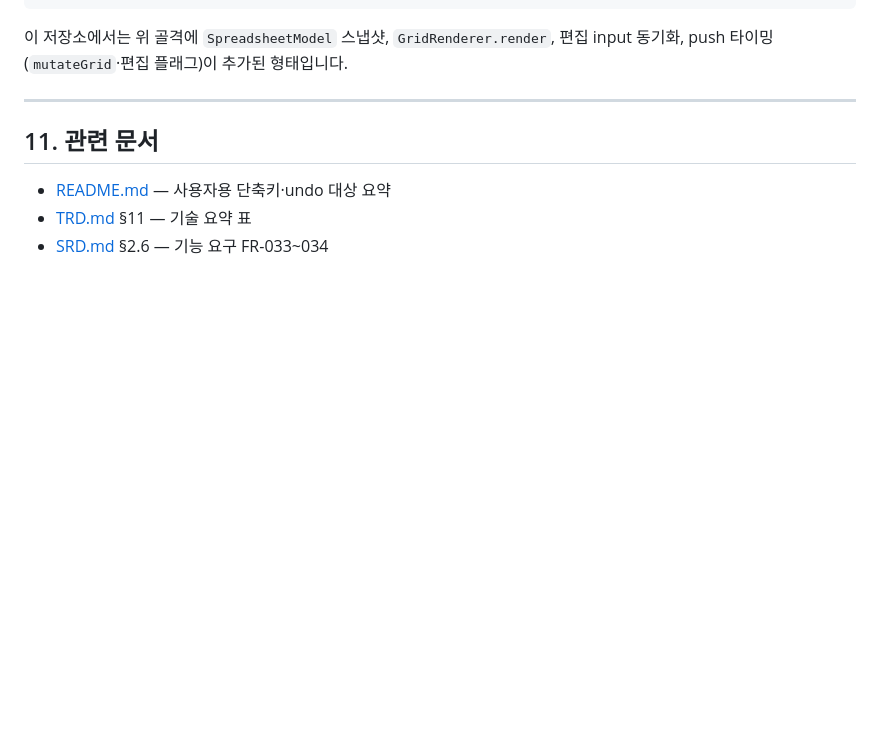
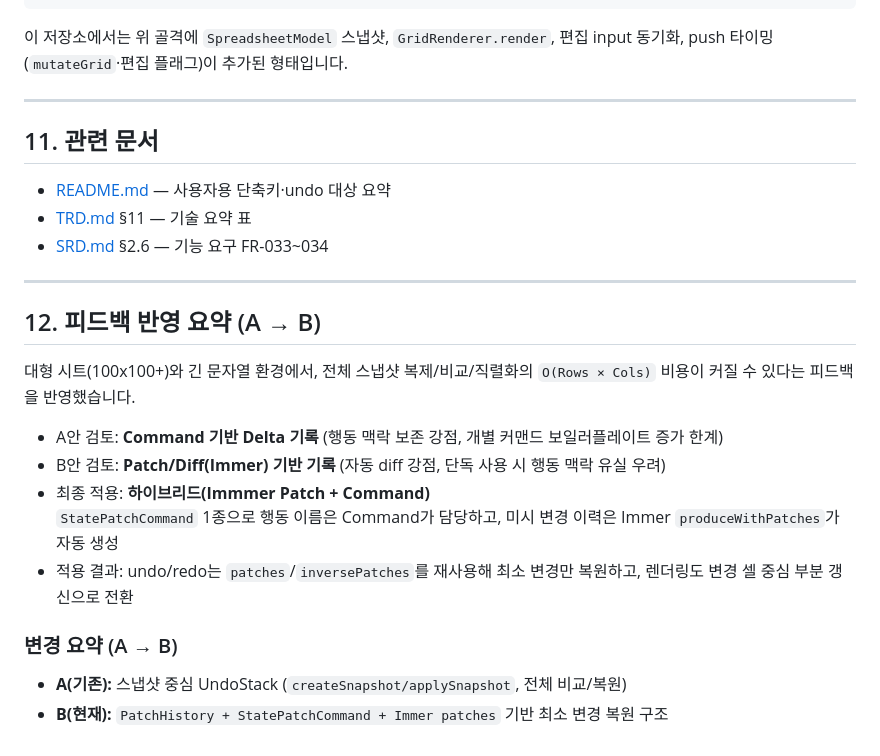
Before and after one commit to nuuco/mini-spread-sheet, a Markdown page: docs/UNDO_REDO.md, the part around the change. Rendered like a GitHub page; blank space fills up the shorter version.

Commit message:
UNDO_REDO 문서 보강: 피드백을 반영하여 A(스냅샷)에서 B(하이브리드 Patch+Command)로의 전환 요약 섹션을 추가하였습니다. 변경 사항에 대한 명확한 비교와 적용 결과를 문서화하여 이해도를 높였습니다.

```diff
--- a/docs/UNDO_REDO.md
+++ b/docs/UNDO_REDO.md
@@ -236,3 +236,20 @@ class History {
 - [README.md](../README.md) — 사용자용 단축키·undo 대상 요약
 - [TRD.md](./TRD.md) §11 — 기술 요약 표
 - [SRD.md](./SRD.md) §2.6 — 기능 요구 FR-033~034
+
+---
+
+## 12. 피드백 반영 요약 (A → B)
+
+대형 시트(100x100+)와 긴 문자열 환경에서, 전체 스냅샷 복제/비교/직렬화의 `O(Rows × Cols)` 비용이 커질 수 있다는 피드백을 반영했습니다.
+
+- A안 검토: **Command 기반 Delta 기록** (행동 맥락 보존 강점, 개별 커맨드 보일러플레이트 증가 한계)
+- B안 검토: **Patch/Diff(Immer) 기반 기록** (자동 diff 강점, 단독 사용 시 행동 맥락 유실 우려)
+- 최종 적용: **하이브리드(Immmer Patch + Command)**
+  `StatePatchCommand` 1종으로 행동 이름은 Command가 담당하고, 미시 변경 이력은 Immer `produceWithPatches`가 자동 생성
+- 적용 결과: undo/redo는 `patches`/`inversePatches`를 재사용해 최소 변경만 복원하고, 렌더링도 변경 셀 중심 부분 갱신으로 전환
+
+### 변경 요약 (A → B)
+
+- **A(기존):** 스냅샷 중심 UndoStack (`createSnapshot/applySnapshot`, 전체 비교/복원)
+- **B(현재):** `PatchHistory + StatePatchCommand + Immer patches` 기반 최소 변경 복원 구조
```
Also changed, not shown: AGENTS.md (+1 -0 lines).
